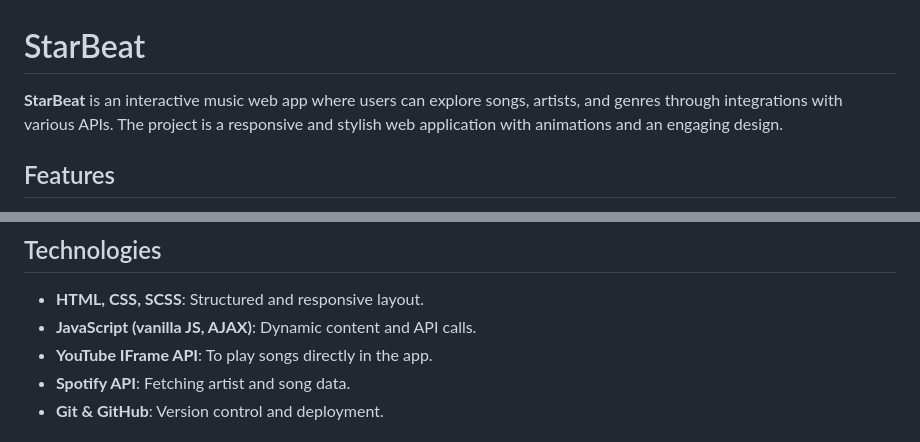
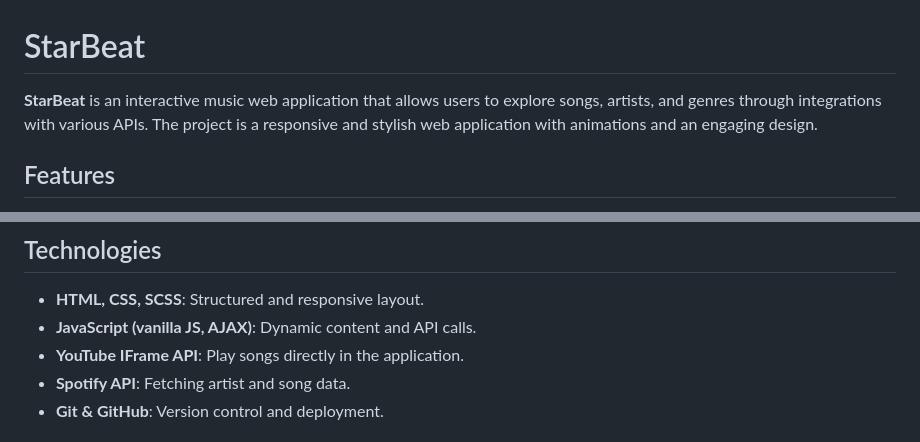
Before and after one commit to SaraM47/project_starbeat, a Markdown page: README.md, 2 parts joined by grey strips. GitHub-like rendering.

```diff
--- a/README.md
+++ b/README.md
@@ -1,6 +1,6 @@
 # StarBeat
 
-**StarBeat** is an interactive music web app where users can explore songs, artists, and genres through integrations with various APIs. The project is a responsive and stylish web application with animations and an engaging design.
+**StarBeat** is an interactive music web application that allows users to explore songs, artists, and genres through integrations with various APIs. The project is a responsive and stylish web application with animations and an engaging design.
 
 ## Features
 
@@ -14,7 +14,7 @@
 
 - **HTML, CSS, SCSS**: Structured and responsive layout.
 - **JavaScript (vanilla JS, AJAX)**: Dynamic content and API calls.
-- **YouTube IFrame API**: To play songs directly in the app.
+- **YouTube IFrame API**: Play songs directly in the application.
 - **Spotify API**: Fetching artist and song data.
 - **Git & GitHub**: Version control and deployment.
 
```
